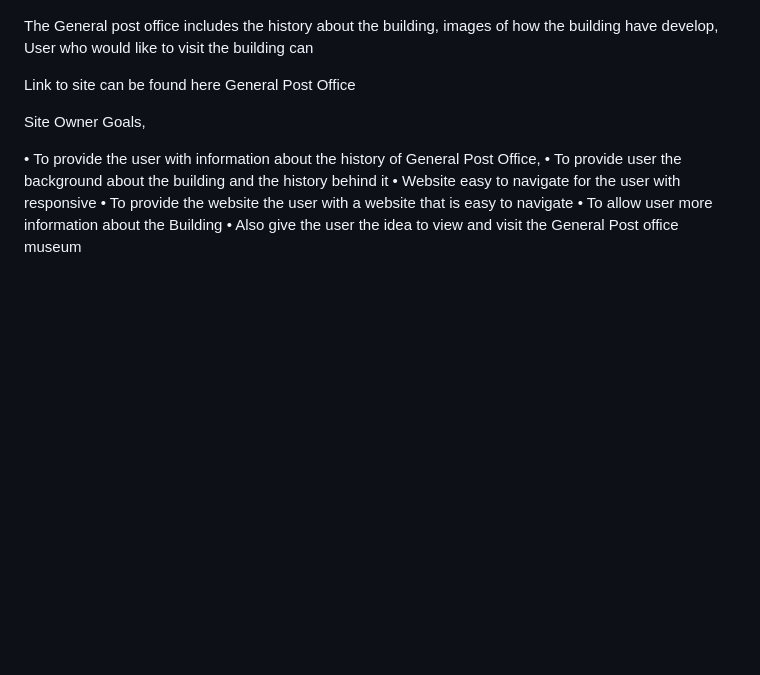
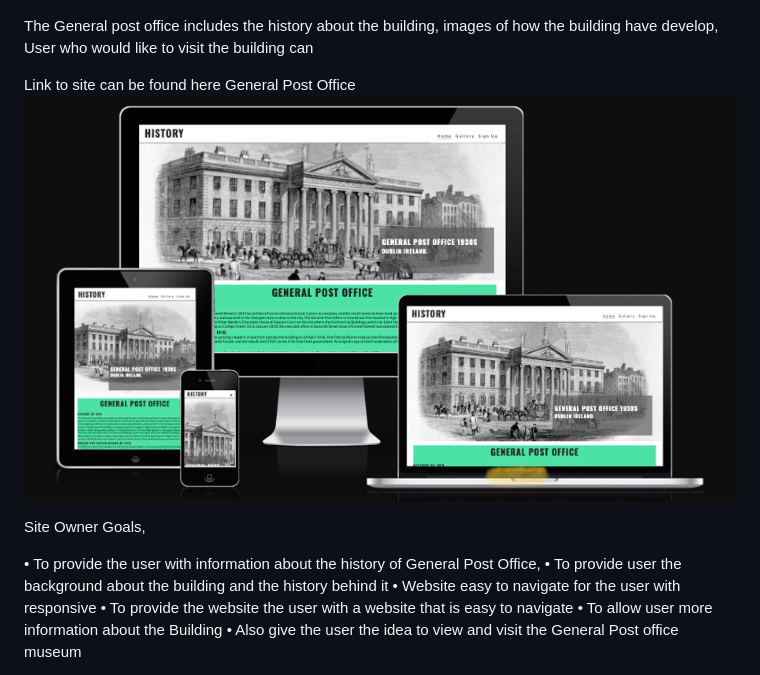
Before and after one commit to olaganiyu94/Anpost, a Markdown page: README.md, the part around the change. Drawn GitHub-style; pictures changed too: image-1.png (added); blank space fills up the shorter version.

Commit message:
image added

```diff
--- a/README.md
+++ b/README.md
@@ -6,6 +6,7 @@
 
 
  Link to site can be found here General Post Office
+ ![alt text](image-1.png)
 
 
 
```
